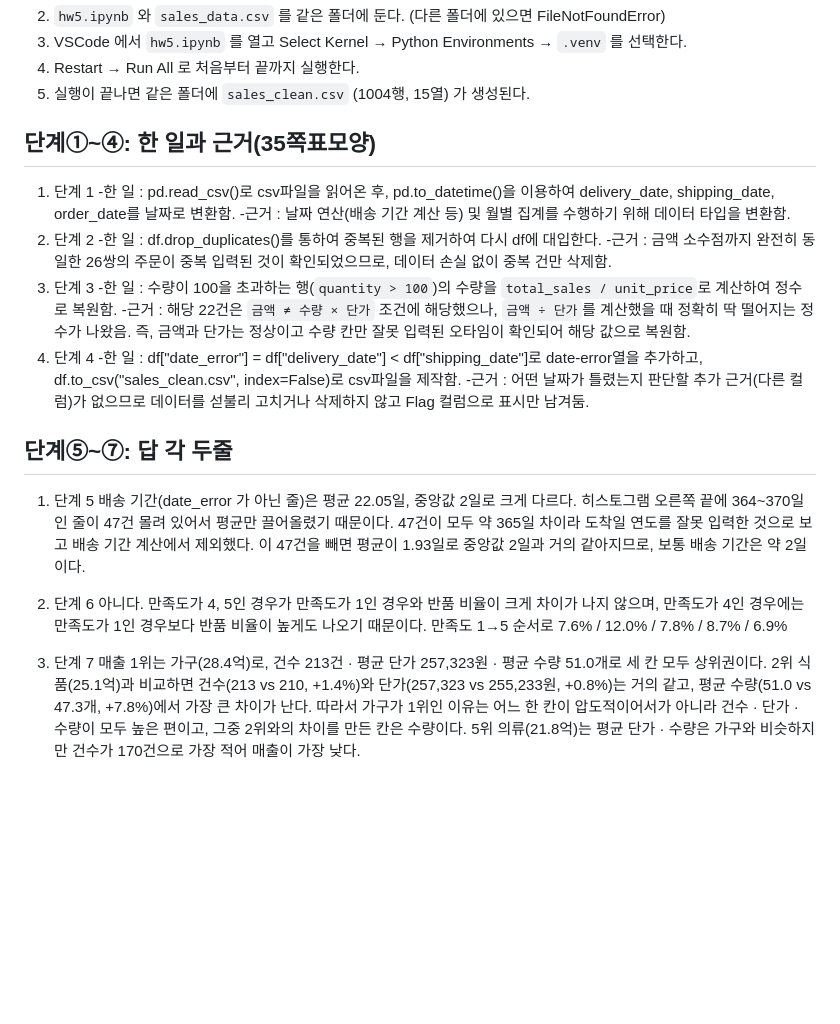
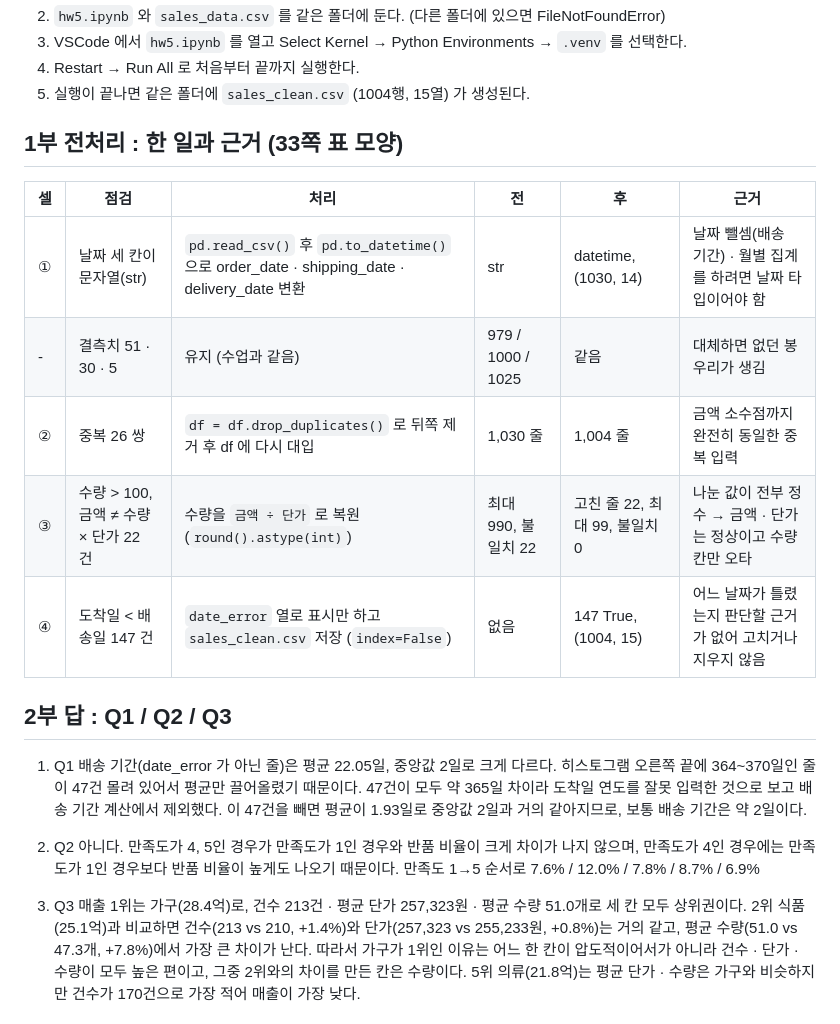
Before and after one commit to jinu829/flask-practice1, a Markdown page: HW5/README.md, the part around the change. Drawn GitHub-style; blank space fills up the shorter version.

```diff
--- a/HW5/README.md
+++ b/HW5/README.md
@@ -13,23 +13,26 @@
 4. Restart → Run All 로 처음부터 끝까지 실행한다.
 5. 실행이 끝나면 같은 폴더에 `sales_clean.csv` (1004행, 15열) 가 생성된다.
 
-## 단계①~④: 한 일과 근거(35쪽표모양)
+## 1부 전처리 : 한 일과 근거 (33쪽 표 모양)
 
-1. 단계 1 -한 일 : pd.read_csv()로 csv파일을 읽어온 후, pd.to_datetime()을 이용하여 delivery_date, shipping_date, order_date를 날짜로 변환함. -근거 : 날짜 연산(배송 기간 계산 등) 및 월별 집계를 수행하기 위해 데이터 타입을 변환함.
-2. 단계 2 -한 일 : df.drop_duplicates()를 통하여 중복된 행을 제거하여 다시 df에 대입한다. -근거 : 금액 소수점까지 완전히 동일한 26쌍의 주문이 중복 입력된 것이 확인되었으므로, 데이터 손실 없이 중복 건만 삭제함.
-3. 단계 3 -한 일 : 수량이 100을 초과하는 행(`quantity > 100`)의 수량을 `total_sales / unit_price`로 계산하여 정수로 복원함. -근거 : 해당 22건은 `금액 ≠ 수량 × 단가` 조건에 해당했으나, `금액 ÷ 단가`를 계산했을 때 정확히 딱 떨어지는 정수가 나왔음. 즉, 금액과 단가는 정상이고 수량 칸만 잘못 입력된 오타임이 확인되어 해당 값으로 복원함.
-4. 단계 4 -한 일 : df["date_error"] = df["delivery_date"] < df["shipping_date"]로 date-error열을 추가하고, df.to_csv("sales_clean.csv", index=False)로 csv파일을 제작함. -근거 : 어떤 날짜가 틀렸는지 판단할 추가 근거(다른 컬럼)가 없으므로 데이터를 섣불리 고치거나 삭제하지 않고 Flag 컬럼으로 표시만 남겨둠.
+| 셀  | 점검                                 | 처리                                                                                       | 전                  | 후                            | 근거                                                         |
+| --- | ------------------------------------ | ------------------------------------------------------------------------------------------ | ------------------- | ----------------------------- | ------------------------------------------------------------ |
+| ①   | 날짜 세 칸이 문자열(str)             | `pd.read_csv()` 후 `pd.to_datetime()` 으로 order_date · shipping_date · delivery_date 변환 | str                 | datetime, (1030, 14)          | 날짜 뺄셈(배송 기간) · 월별 집계를 하려면 날짜 타입이어야 함 |
+| -   | 결측치 51 · 30 · 5                   | 유지 (수업과 같음)                                                                         | 979 / 1000 / 1025   | 같음                          | 대체하면 없던 봉우리가 생김                                  |
+| ②   | 중복 26 쌍                           | `df = df.drop_duplicates()` 로 뒤쪽 제거 후 df 에 다시 대입                                | 1,030 줄            | 1,004 줄                      | 금액 소수점까지 완전히 동일한 중복 입력                      |
+| ③   | 수량 > 100, 금액 ≠ 수량 × 단가 22 건 | 수량을 `금액 ÷ 단가` 로 복원 (`round().astype(int)`)                                       | 최대 990, 불일치 22 | 고친 줄 22, 최대 99, 불일치 0 | 나눈 값이 전부 정수 → 금액 · 단가는 정상이고 수량 칸만 오타  |
+| ④   | 도착일 < 배송일 147 건               | `date_error` 열로 표시만 하고 `sales_clean.csv` 저장 (`index=False`)                       | 없음                | 147 True, (1004, 15)          | 어느 날짜가 틀렸는지 판단할 근거가 없어 고치거나 지우지 않음 |
 
-## 단계⑤~⑦: 답 각 두줄
+## 2부 답 : Q1 / Q2 / Q3
 
-1. 단계 5
+1. Q1
    배송 기간(date_error 가 아닌 줄)은 평균 22.05일, 중앙값 2일로 크게 다르다. 히스토그램 오른쪽 끝에 364~370일인 줄이 47건 몰려 있어서 평균만 끌어올렸기 때문이다.
    47건이 모두 약 365일 차이라 도착일 연도를 잘못 입력한 것으로 보고 배송 기간 계산에서 제외했다. 이 47건을 빼면 평균이 1.93일로 중앙값 2일과 거의 같아지므로, 보통 배송 기간은 약 2일이다.
 
-2. 단계 6
+2. Q2
    아니다. 만족도가 4, 5인 경우가 만족도가 1인 경우와 반품 비율이 크게 차이가 나지 않으며, 만족도가 4인 경우에는 만족도가 1인 경우보다 반품 비율이 높게도 나오기 때문이다.
    만족도 1→5 순서로 7.6% / 12.0% / 7.8% / 8.7% / 6.9%
 
-3. 단계 7
+3. Q3
    매출 1위는 가구(28.4억)로, 건수 213건 · 평균 단가 257,323원 · 평균 수량 51.0개로 세 칸 모두 상위권이다. 2위 식품(25.1억)과 비교하면 건수(213 vs 210, +1.4%)와 단가(257,323 vs 255,233원, +0.8%)는 거의 같고, 평균 수량(51.0 vs 47.3개, +7.8%)에서 가장 큰 차이가 난다.
    따라서 가구가 1위인 이유는 어느 한 칸이 압도적이어서가 아니라 건수 · 단가 · 수량이 모두 높은 편이고, 그중 2위와의 차이를 만든 칸은 수량이다. 5위 의류(21.8억)는 평균 단가 · 수량은 가구와 비슷하지만 건수가 170건으로 가장 적어 매출이 가장 낮다.
```
